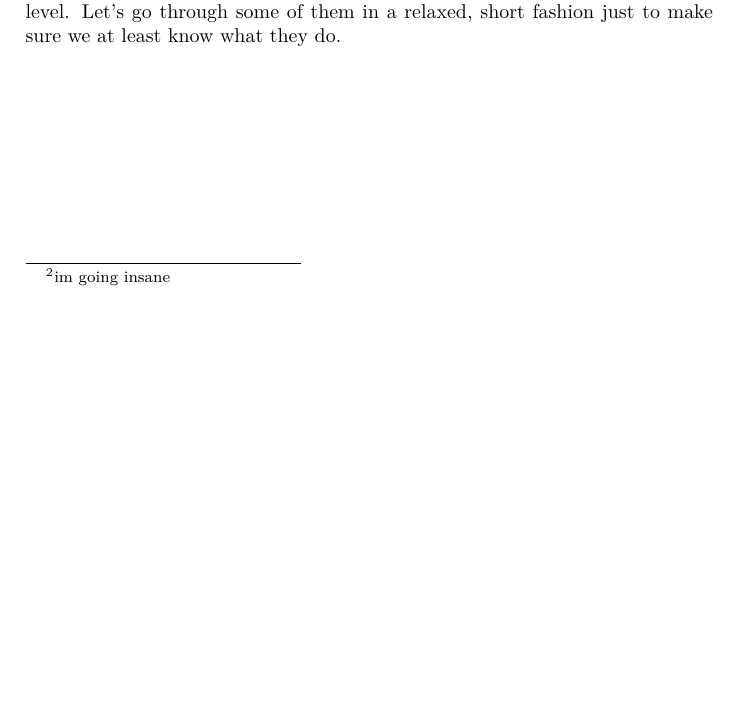
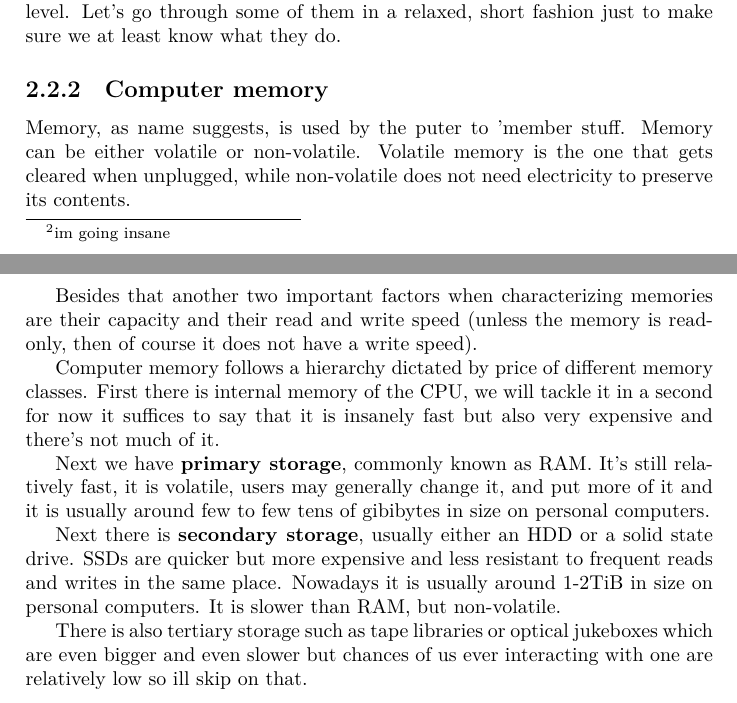
Before and after one commit to duszku/operating-systems-notes, a LaTeX book (tex/ops.tex, which reads tex/01-unices/computers.tex): part of page 6 of 6 before the commit and two parts of pages 6 and 7 of 7 after it, the two joined at a grey line, cut so that both start at the same text, the shorter picture padded with empty space. Compiled offline with XeLaTeX.

Commit message:
Memories

```diff
--- a/tex/01-unices/computers.tex
+++ b/tex/01-unices/computers.tex
@@ -27,4 +27,33 @@
         all on a truly deep level. Let's go through some of them in a relaxed,
         short fashion just to make sure we at least know what they do.
 
+        \subsection{Computer memory}
+        Memory, as name suggests, is used by the puter to 'member stuff. Memory
+        can be either volatile or non-volatile. Volatile memory is the one that
+        gets cleared when unplugged, while non-volatile does not need
+        electricity to preserve its contents.
+
+        Besides that another two important factors when characterizing memories
+        are their capacity and their read and write speed (unless the memory
+        is read-only, then of course it does not have a write speed).
+
+        Computer memory follows a hierarchy dictated by price of different
+        memory classes. First there is internal memory of the CPU, we will
+        tackle it in a second for now it suffices to say that it is insanely
+        fast but also very expensive and there's not much of it.
+
+        Next we have {\bf primary storage}, commonly known as RAM. It's still
+        relatively fast, it is volatile, users may generally change it, and put
+        more of it and it is usually around few to few tens of gibibytes in
+        size on personal computers.
+
+        Next there is {\bf secondary storage}, usually either an HDD or a solid
+        state drive. SSDs are quicker but more expensive and less resistant to
+        frequent reads and writes in the same place. Nowadays it is usually
+        around 1-2TiB in size on personal computers. It is slower than RAM, but
+        non-volatile.
+
+        There is also tertiary storage such as tape libraries or optical
+        jukeboxes which are even bigger and even slower but chances of us ever
+        interacting with one are relatively low so ill skip on that.
 \end{document}
```
